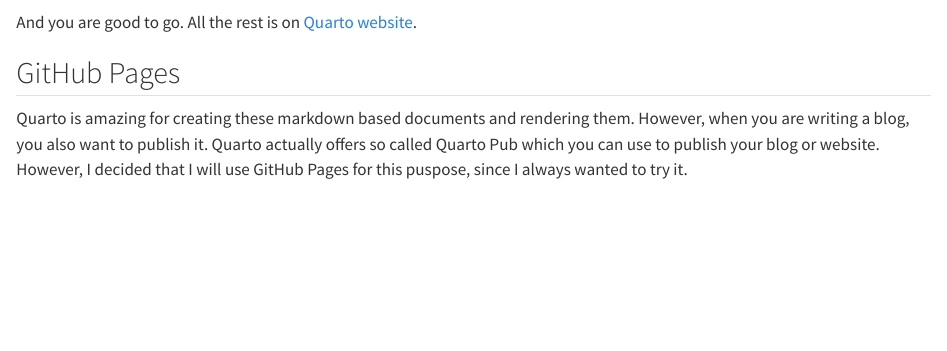
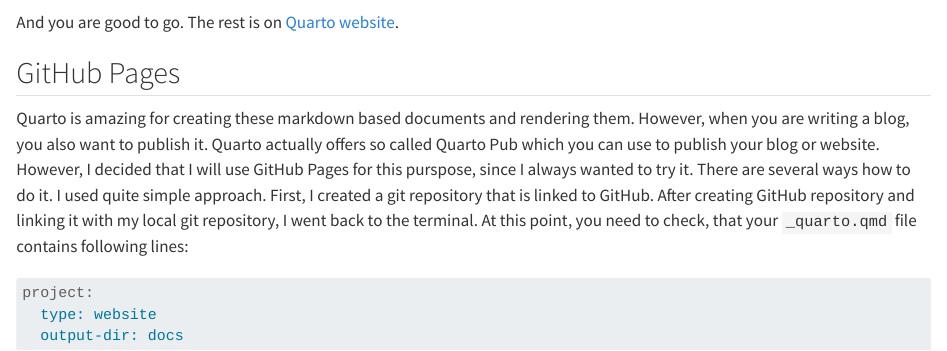
Before and after one commit to JosefBryja/TheWaddingtonCode, a Quarto document (posts/First-post/index.qmd): the page in a window 1100 px wide, from 1300 px down. Rendered offline with R 4.5, knitr and Pandoc in place of Quarto, with nearby package versions.

Commit message:
_quarto.qmd structure

````diff
--- a/posts/First-post/index.qmd
+++ b/posts/First-post/index.qmd
@@ -33,9 +33,15 @@
 ```{bash}
 quarto create project blog thewaddingtoncode
 ```
-And you are good to go. All the rest is on [Quarto website](https://quarto.org/docs/websites/website-blog.html).
+And you are good to go. The rest is on [Quarto website](https://quarto.org/docs/websites/website-blog.html).
 
 
 ## GitHub Pages
 
-Quarto is amazing for creating these markdown based documents and rendering them. However, when you are writing a blog, you also want to publish it. Quarto actually offers so called Quarto Pub which you can use to publish your blog or website. However, I decided that I will use GitHub Pages for this puspose, since I always wanted to try it.
+Quarto is amazing for creating these markdown based documents and rendering them. However, when you are writing a blog, you also want to publish it. Quarto actually offers so called Quarto Pub which you can use to publish your blog or website. However, I decided that I will use GitHub Pages for this purspose, since I always wanted to try it. There are several ways how to do it. I used quite simple approach. First, I created a git repository that is linked to GitHub. After creating GitHub repository and linking it with my local git repository, I went back to the terminal. At this point, you need to check, that your `_quarto.qmd` file contains following lines:
+
+```markdown
+project:
+  type: website
+  output-dir: docs
+```
````
Also changed, not shown: .quarto/idx/posts/First-post/index.qmd.json, 1 other file.
